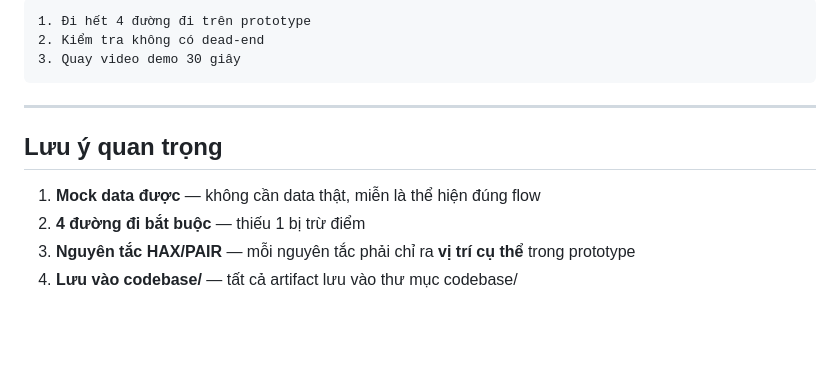
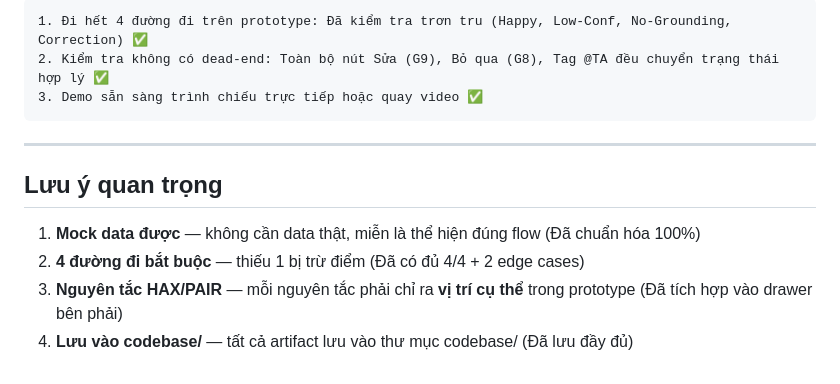
Before and after one commit to nmthang2004-tn/K4-3B-E402-Latentia, a Markdown page: CP2-HUONG-DAN.md, the part around one of its changes. Rendered like a GitHub page; blank space fills up the shorter version.

````diff
--- a/CP2-HUONG-DAN.md
+++ b/CP2-HUONG-DAN.md
@@ -147,15 +133,15 @@ Template 3: Low-confidence
 
 ```
-1. Đi hết 4 đường đi trên prototype
-2. Kiểm tra không có dead-end
-3. Quay video demo 30 giây
+1. Đi hết 4 đường đi trên prototype: Đã kiểm tra trơn tru (Happy, Low-Conf, No-Grounding, Correction) ✅
+2. Kiểm tra không có dead-end: Toàn bộ nút Sửa (G9), Bỏ qua (G8), Tag @TA đều chuyển trạng thái hợp lý ✅
+3. Demo sẵn sàng trình chiếu trực tiếp hoặc quay video ✅
 ```
 
 ---
 
 ## Lưu ý quan trọng
 
-1. **Mock data được** — không cần data thật, miễn là thể hiện đúng flow
-2. **4 đường đi bắt buộc** — thiếu 1 bị trừ điểm
-3. **Nguyên tắc HAX/PAIR** — mỗi nguyên tắc phải chỉ ra **vị trí cụ thể** trong prototype
-4. **Lưu vào codebase/** — tất cả artifact lưu vào thư mục codebase/
+1. **Mock data được** — không cần data thật, miễn là thể hiện đúng flow (Đã chuẩn hóa 100%)
+2. **4 đường đi bắt buộc** — thiếu 1 bị trừ điểm (Đã có đủ 4/4 + 2 edge cases)
+3. **Nguyên tắc HAX/PAIR** — mỗi nguyên tắc phải chỉ ra **vị trí cụ thể** trong prototype (Đã tích hợp vào drawer bên phải)
+4. **Lưu vào codebase/** — tất cả artifact lưu vào thư mục codebase/ (Đã lưu đầy đủ)
````
Also changed, not shown: other parts of CP2-HUONG-DAN.md (+27 -41 lines).
